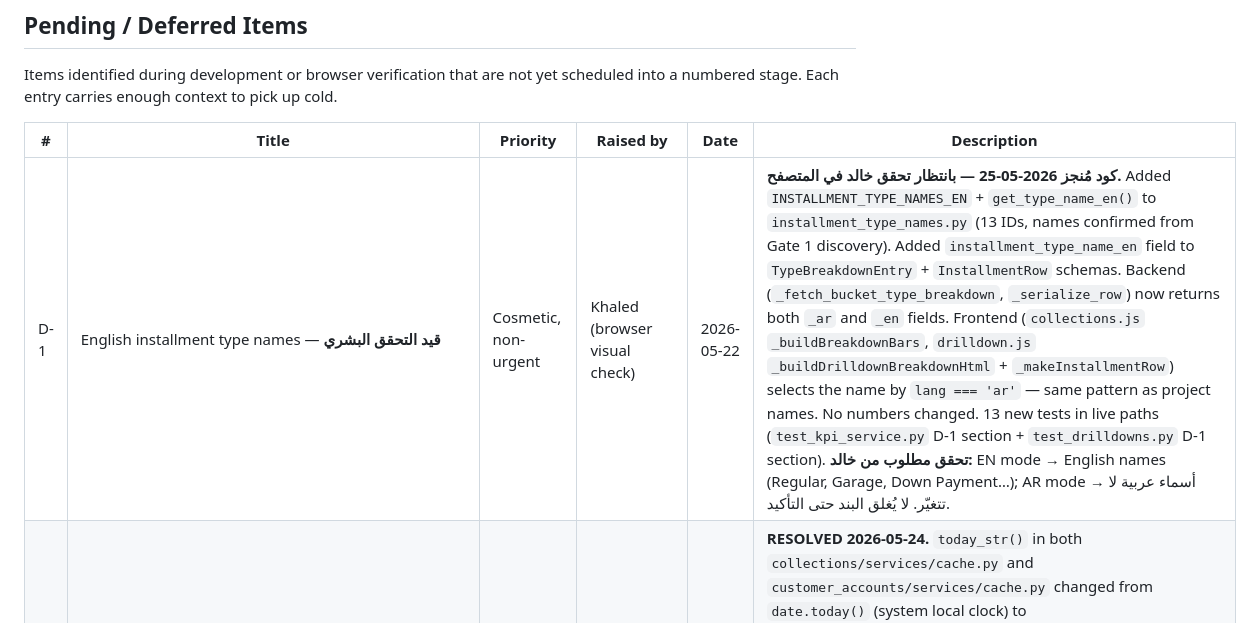
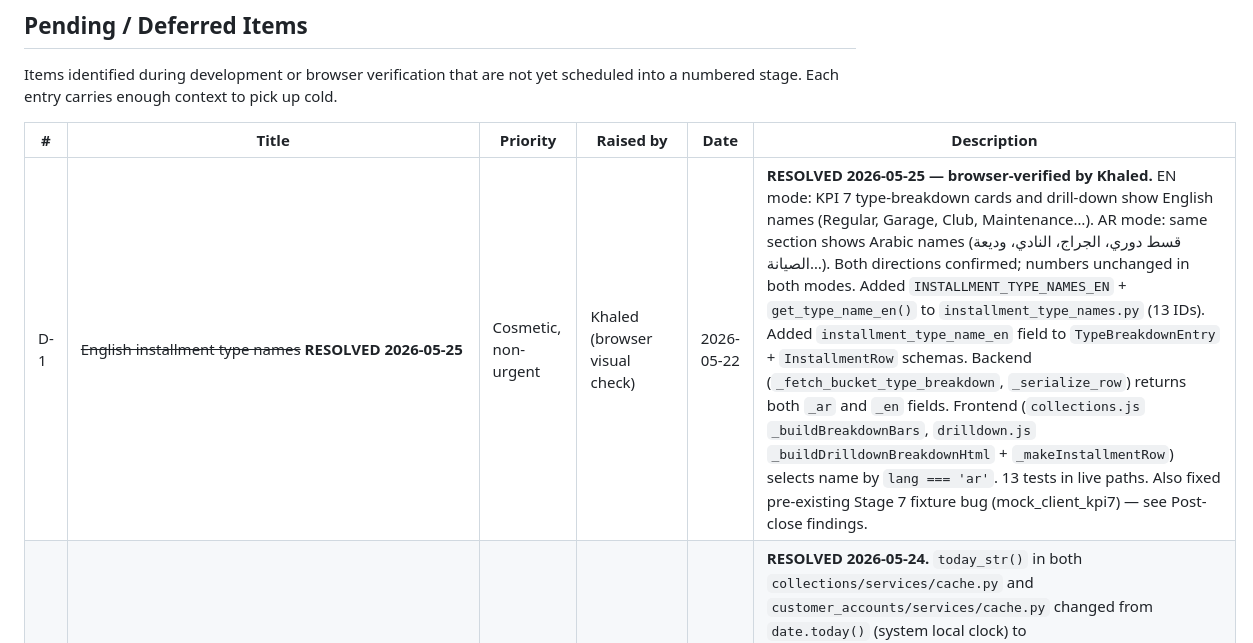
Before and after one commit to Wolfy-Wooolfy/LaVerde-ERP-AI-Engine, a Markdown page: docs/MODULE_2_STAGE_TRACKER.md, the part around the change. GitHub-like rendering.

Commit message:
docs(d-1): mark D-1 RESOLVED — browser-verified EN + AR
Khaled confirmed in browser 2026-05-25:
- EN mode: KPI 7 type-breakdown cards + drill-down show English names
  (Regular, Garage, Club, Maintenance…)
- AR mode: same section shows Arabic names unchanged
- Numbers identical in both modes

D-6 (13 legacy tests in uncollected path) remains open pending decision.

Co-Authored-By: Claude Sonnet 4.6 <noreply@anthropic.com>

```diff
--- a/docs/MODULE_2_STAGE_TRACKER.md
+++ b/docs/MODULE_2_STAGE_TRACKER.md
@@ -65,7 +65,7 @@ into a numbered stage. Each entry carries enough context to pick up cold.
 
 | # | Title | Priority | Raised by | Date | Description |
 |---|---|---|---|---|---|
-| D-1 | English installment type names — **قيد التحقق البشري** | Cosmetic, non-urgent | Khaled (browser visual check) | 2026-05-22 | **كود مُنجز 2026-05-25 — بانتظار تحقق خالد في المتصفح.** Added `INSTALLMENT_TYPE_NAMES_EN` + `get_type_name_en()` to `installment_type_names.py` (13 IDs, names confirmed from Gate 1 discovery). Added `installment_type_name_en` field to `TypeBreakdownEntry` + `InstallmentRow` schemas. Backend (`_fetch_bucket_type_breakdown`, `_serialize_row`) now returns both `_ar` and `_en` fields. Frontend (`collections.js` `_buildBreakdownBars`, `drilldown.js` `_buildDrilldownBreakdownHtml` + `_makeInstallmentRow`) selects the name by `lang === 'ar'` — same pattern as project names. No numbers changed. 13 new tests in live paths (`test_kpi_service.py` D-1 section + `test_drilldowns.py` D-1 section). **تحقق مطلوب من خالد:** EN mode → English names (Regular, Garage, Down Payment…); AR mode → أسماء عربية لا تتغيّر. لا يُغلق البند حتى التأكيد. |
+| D-1 | ~~English installment type names~~ **RESOLVED 2026-05-25** | Cosmetic, non-urgent | Khaled (browser visual check) | 2026-05-22 | **RESOLVED 2026-05-25 — browser-verified by Khaled.** EN mode: KPI 7 type-breakdown cards and drill-down show English names (Regular, Garage, Club, Maintenance…). AR mode: same section shows Arabic names (قسط دوري، الجراج، النادي، وديعة الصيانة…). Both directions confirmed; numbers unchanged in both modes. Added `INSTALLMENT_TYPE_NAMES_EN` + `get_type_name_en()` to `installment_type_names.py` (13 IDs). Added `installment_type_name_en` field to `TypeBreakdownEntry` + `InstallmentRow` schemas. Backend (`_fetch_bucket_type_breakdown`, `_serialize_row`) returns both `_ar` and `_en` fields. Frontend (`collections.js` `_buildBreakdownBars`, `drilldown.js` `_buildDrilldownBreakdownHtml` + `_makeInstallmentRow`) selects name by `lang === 'ar'`. 13 tests in live paths. Also fixed pre-existing Stage 7 fixture bug (mock_client_kpi7) — see Post-close findings. |
 | D-2 | ~~today_str() timezone fragility in cache.py~~ **RESOLVED 2026-05-24** | Non-urgent, important — not cosmetic | M3-S3 design (KhElmasry) | 2026-05-23 | **RESOLVED 2026-05-24.** `today_str()` in both `collections/services/cache.py` and `customer_accounts/services/cache.py` changed from `date.today()` (system local clock) to `datetime.now(ZoneInfo("Africa/Cairo")).date().isoformat()` per Decision 5.9. All "UTC date" docstrings corrected to "Cairo-local date". Associated comment in `customer_accounts/services/kpi_service.py` updated. 10 unit tests added (5 per module) covering format, Cairo-match, timezone stability, DST boundary, and make_key embedding — all passing. Verification on fresh server (Decision 6.4) confirmed zero delta: KPI 2 = 336,111,714.40 EGP / 2,050 records, KPI 5 total = 334,182,714.40 EGP, KPI B total = 334,182,714.40 EGP — identical to pre-fix baseline. |
 | D-3 | Mobile responsive — Customer Accounts dashboard + M3-S7 customer drill-down + M3-S8 refunds drill-down (Module 3) | Non-urgent — requires deploy or LAN access | M3-S5 close + M3-S7 close + M3-S8 close (KhElmasry) | 2026-05-23 | صفحة `/customer-accounts/dashboard` اتأكّدت على الـ desktop (عربي + إنجليزي) في M3-S5. الـ M3-S7 customer drill-down panel اتأكّد desktop في 2026-05-23. الـ M3-S8 refunds drill-down panel اتأكّد desktop في 2026-05-24. الموبايل لسه ماتأكّدش للتلاتة — التحقق محتاج deploy أو وصول من جهاز موبايل على نفس الشبكة. المطلوب وقت الاختبار: (1) الـ 3 KPI cards تتراص تحت بعض (grid-cols-1 sm:grid-cols-3)، (2) جدول KPI B مقروء (overflow-x-auto)، (3) قسم الاستردادات ظاهر صح وقابل للنقر، (4) مدخل "Customer Accounts" شغّال في الـ mobile drawer، (5) الـ M3-S7 customer drill-down panel ينزل full-screen على الموبايل (w-full على شاشات < lg) وينغلق صح، (6) الـ M3-S8 refunds drill-down panel (IDs: ca-rd-*) ينزل full-screen على الموبايل وينغلق صح — بيانات 7 سجلات تظهر صح + الإجمالي. بعد التأكيد، يتحط tag على M3-S5 + M3-S7 + M3-S8. المطلوب بعد الاختبار: تحديث MODULE_3_PLAN.md §4 mobile note + تحديث هذا البند إلى "Done". |
 | D-4 | "آخر دفعة" في Customer drill-down (Module 3 M3-S6) | مؤجّل — يحتاج بيانات حقيقية | M3-S6 discovery (KhElmasry) | 2026-05-23 | M3-S6 discovery (scripts/discover_m3s6_drilldown.py) أثبت إن `rs.account.payment.installment` فاضي تماماً لعميل العيّنة (rank 1 KPI B / 76 قسط / 18.2M EGP): `partner_id` field موجود على الموديل لكن 0 records. `payment_line` (one2many) فاضي على كل 120 قسط للعميل. الأقساط الـ 8 "المدفوعة" كلها opening balances مستوردة — `write_date` = 2026-04-15 (لحظة bulk import، مش دفعة فعلية). استخدام `write_date` كـ fallback سيُظهر للـ Board تاريخ import كأنه آخر دفعة فعلية — مضلّل. القرار: "آخر دفعة" شالها خالد من نطاق M3-S6 (2026-05-23). تُعاد لما La Verde تكمّل إدخال payment events الحقيقية في `rs.account.payment.installment`. المرجع: MODULE_3_DRILLDOWN_PLAN.md §3.3. |
```
